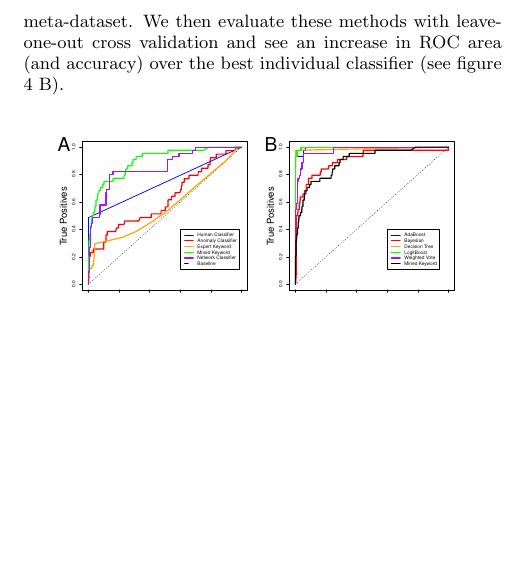
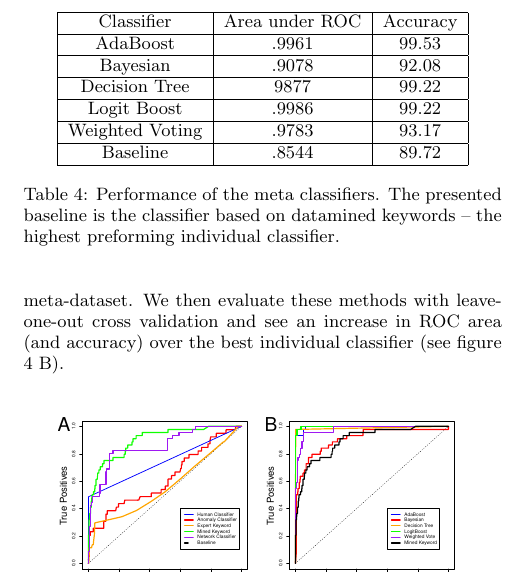
Before and after one commit to digitalepidemiologylab/UHS-Analysis, a LaTeX paper (Bodnar_www2014.tex): part of one column of page 4 of 5, cut at the place of the change, the shorter picture padded with empty space. Compiled offline with pdfLaTeX.

Commit message:
meta classifier table

```diff
--- a/Bodnar_www2014.tex
+++ b/Bodnar_www2014.tex
@@ -270,6 +270,20 @@ Even if a user is not currently active at all on Twitter, her friends or followe
 
 So far we have considered five seperate methods for detecting illness based off of a user's Twitter activity. However, there is no reason that we cannot combine these methods to get a stronger signal. For example, while mining the user's text is the best of the five methods, she may stop tweeting while sick, which would be detected by the frequency-based anomaly classifier. Aggregating multiple classifiers by a `meta-classifier' has been shown to be an effective method for increasing classification accuracy. \cite{Frossyniotis:2004wx,Todorovski:2003hk}
 
+\begin{table}
+\centering
+\begin{tabular}{|c|c|c|} \hline
+Classifier&Area under ROC& Accuracy \\ \hline
+AdaBoost & .9961 & 99.53\\ \hline
+Bayesian & .9078 &  92.08\\ \hline
+Decision Tree & 9877 & 99.22\\ \hline
+Logit Boost & .9986 & 99.22\\ \hline
+Weighted Voting & .9783 & 93.17\\ \hline
+Baseline & .8544 & 89.72\\
+\hline\end{tabular}
+\caption{Performance of the meta classifiers. The presented baseline is the classifier based on datamined keywords -- the highest preforming individual classifier.}
+\label{tab:meta_results}
+\end{table}
 
 We start by selecting the classifier from each of the previous five approaches that has the largest area under the ROC curve (see figure \ref{fig:roc_meta} A). We then use the predicted distributions from these classifiers as the feature vector for the meta classifier. We use AdaBoost, bayesian classification, J48 decision trees, logit boost, and weighted voting to evaluate the meta-dataset. We then evaluate these methods with leave-one-out cross validation and see an increase in ROC area (and accuracy) over the best individual classifier (see figure \ref{fig:roc_meta} B).
 
```
Also changed, not shown: Bodnar_www2014.pdf, 2 other files.
